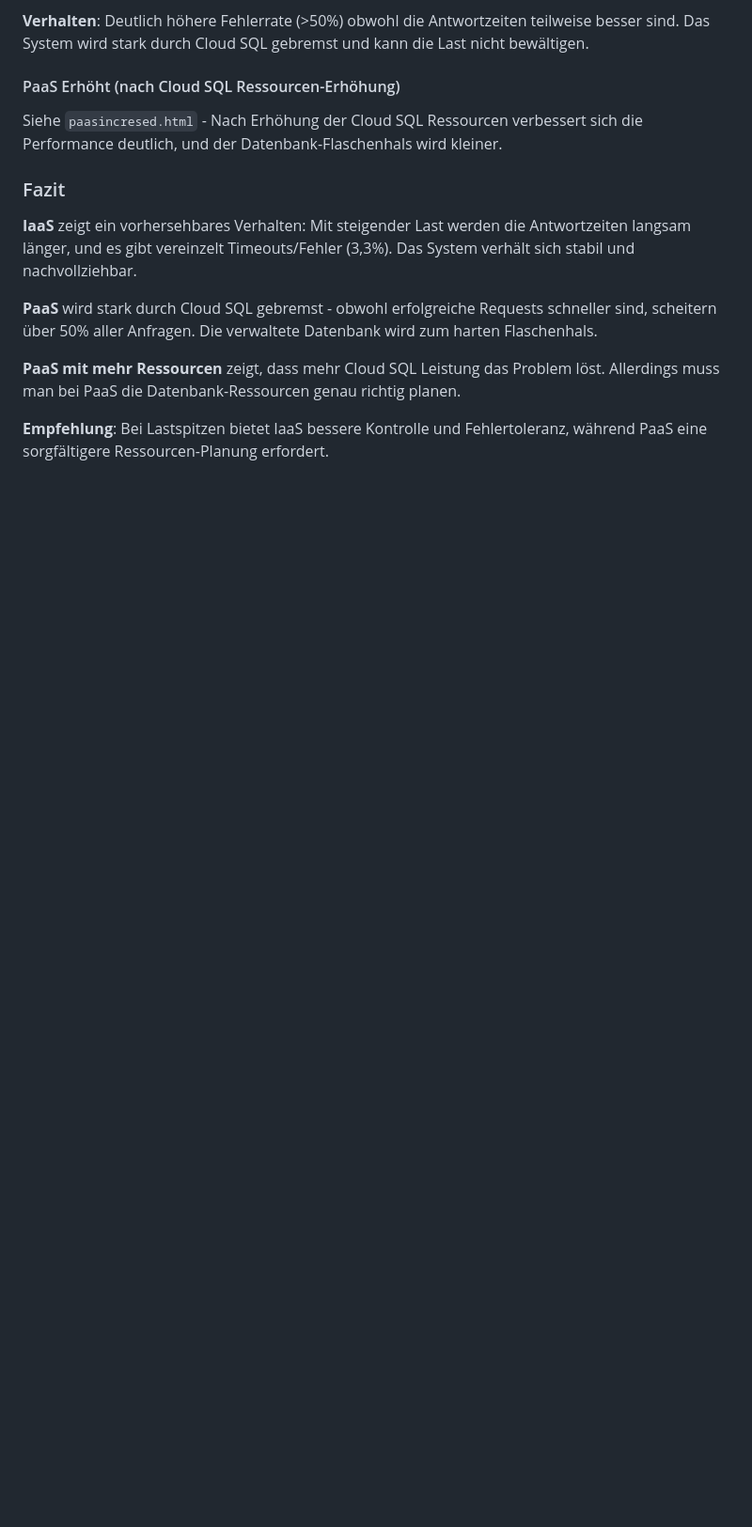
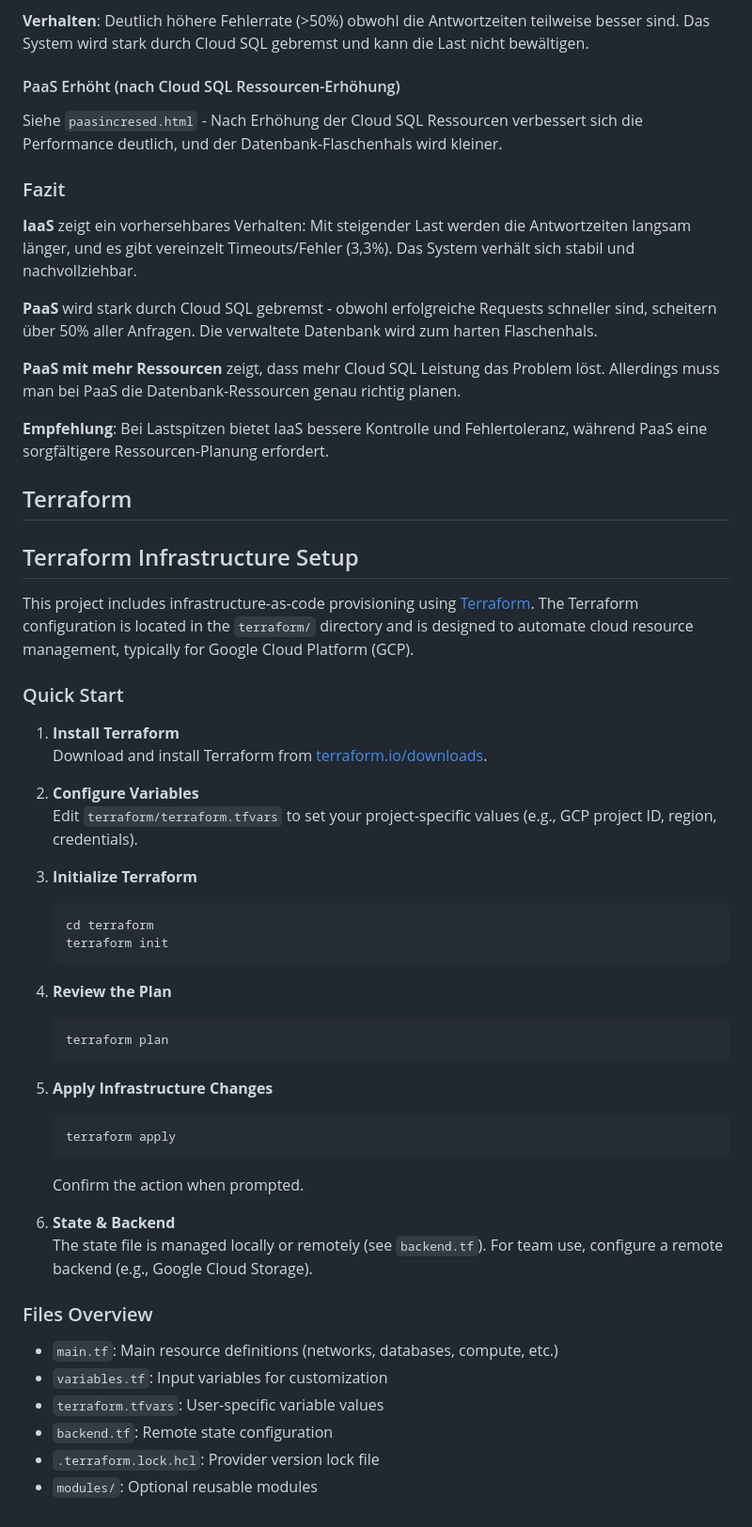
Before and after one commit to CloudAppDevProject/CloudAppDev, a Markdown page: README.md, the part around the change printed below. Shown: that part at 94% size. GitHub-like rendering; blank space fills up the shorter version.

````diff
--- a/README.md
+++ b/README.md
@@ -168,3 +196,46 @@ Siehe `paasincresed.html` - Nach Erhöhung der Cloud SQL Ressourcen verbessert s
 **PaaS mit mehr Ressourcen** zeigt, dass mehr Cloud SQL Leistung das Problem löst. Allerdings muss man bei PaaS die Datenbank-Ressourcen genau richtig planen.
 
 **Empfehlung**: Bei Lastspitzen bietet IaaS bessere Kontrolle und Fehlertoleranz, während PaaS eine sorgfältigere Ressourcen-Planung erfordert.
+
+## Terraform
+
+## Terraform Infrastructure Setup
+
+This project includes infrastructure-as-code provisioning using [Terraform](https://www.terraform.io/). The Terraform configuration is located in the `terraform/` directory and is designed to automate cloud resource management, typically for Google Cloud Platform (GCP).
+
+### Quick Start
+
+1. **Install Terraform**
+   Download and install Terraform from [terraform.io/downloads](https://www.terraform.io/downloads.html).
+
+2. **Configure Variables**
+   Edit `terraform/terraform.tfvars` to set your project-specific values (e.g., GCP project ID, region, credentials).
+
+3. **Initialize Terraform**
+   ```bash
+   cd terraform
+   terraform init
+   ```
+
+4. **Review the Plan**
+   ```bash
+   terraform plan
+   ```
+
+5. **Apply Infrastructure Changes**
+   ```bash
+   terraform apply
+   ```
+   Confirm the action when prompted.
+
+6. **State & Backend**
+   The state file is managed locally or remotely (see `backend.tf`). For team use, configure a remote backend (e.g., Google Cloud Storage).
+
+### Files Overview
+
+- `main.tf`: Main resource definitions (networks, databases, compute, etc.)
+- `variables.tf`: Input variables for customization
+- `terraform.tfvars`: User-specific variable values
+- `backend.tf`: Remote state configuration
+- `.terraform.lock.hcl`: Provider version lock file
+- `modules/`: Optional reusable modules
````
Also changed, not shown: other parts of README.md (+30 -2 lines).
